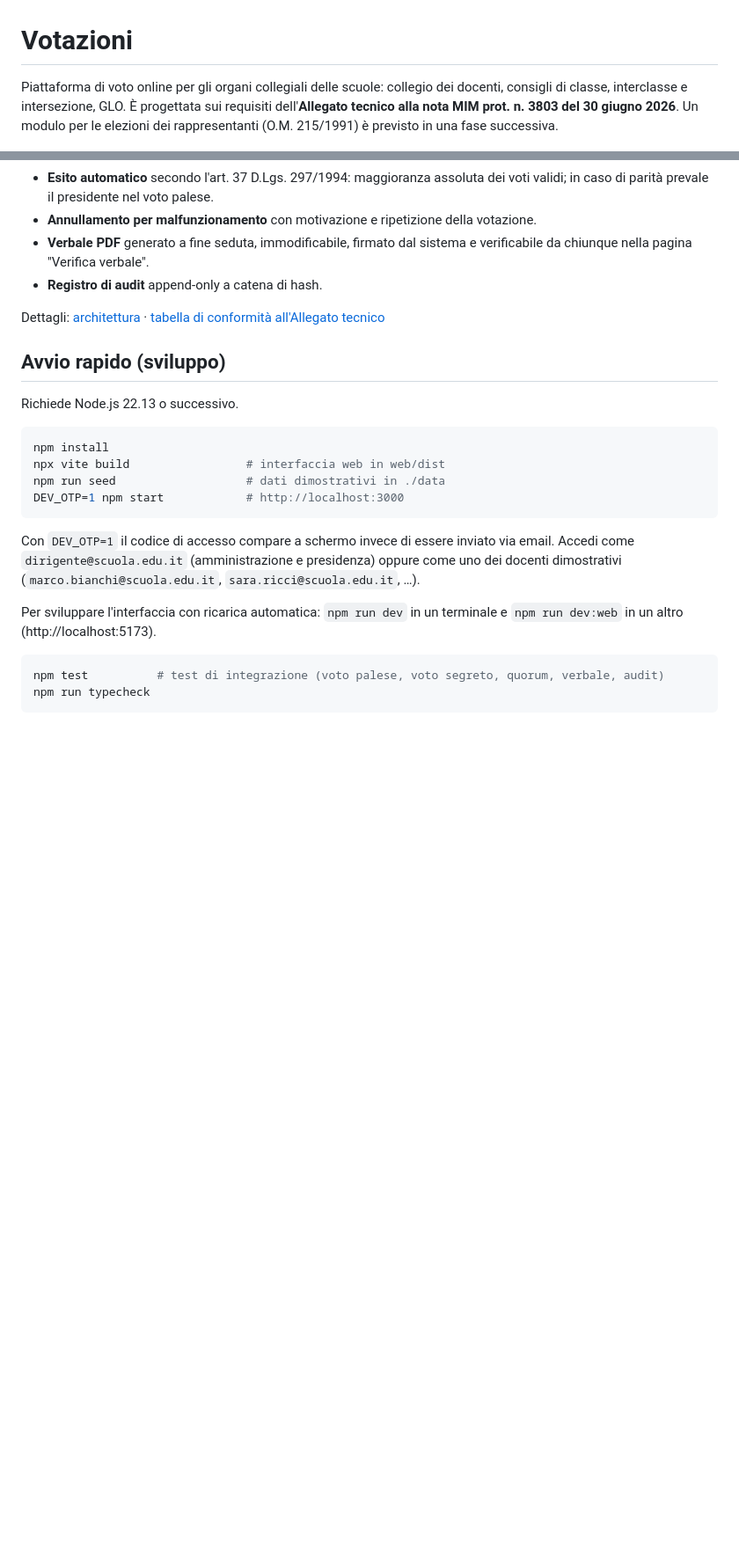
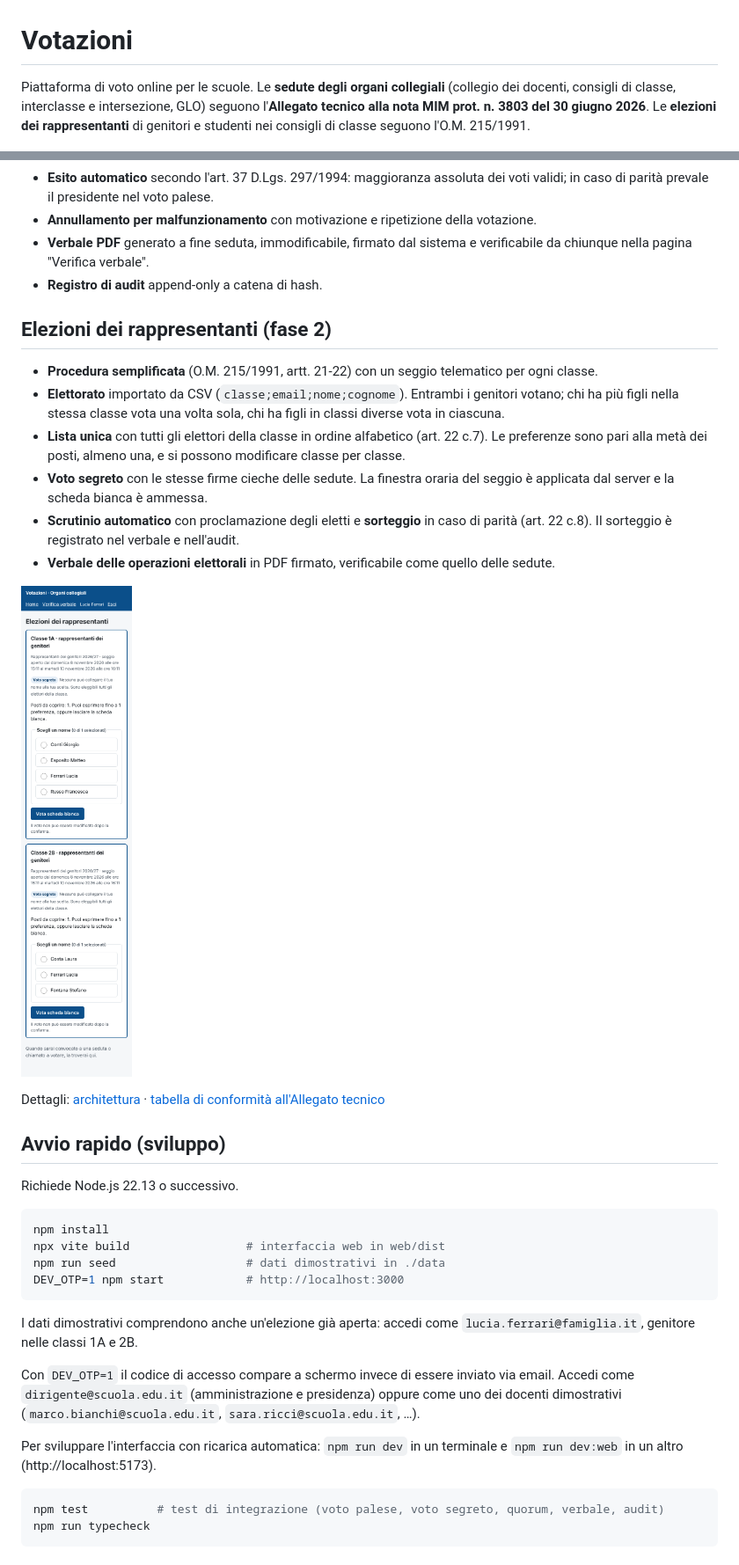
Before and after one commit to giannivestrucci/votazioni, a Markdown page: README.md, 2 parts joined by grey strips. Shown at 88% size. Drawn GitHub-style; pictures changed too: docs/img/scheda-elettorale.png (added); blank space fills up the shorter version.

````diff
--- a/README.md
+++ b/README.md
@@ -1,6 +1,6 @@
 # Votazioni
 
-Piattaforma di voto online per gli organi collegiali delle scuole: collegio dei docenti, consigli di classe, interclasse e intersezione, GLO. È progettata sui requisiti dell'**Allegato tecnico alla nota MIM prot. n. 3803 del 30 giugno 2026**. Un modulo per le elezioni dei rappresentanti (O.M. 215/1991) è previsto in una fase successiva.
+Piattaforma di voto online per le scuole. Le **sedute degli organi collegiali** (collegio dei docenti, consigli di classe, interclasse e intersezione, GLO) seguono l'**Allegato tecnico alla nota MIM prot. n. 3803 del 30 giugno 2026**. Le **elezioni dei rappresentanti** di genitori e studenti nei consigli di classe seguono l'O.M. 215/1991.
 
 ![Scheda di voto segreto](docs/img/scheda-voto.png)
 
@@ -16,6 +16,17 @@ Piattaforma di voto online per gli organi collegiali delle scuole: collegio dei
 - **Verbale PDF** generato a fine seduta, immodificabile, firmato dal sistema e verificabile da chiunque nella pagina "Verifica verbale".
 - **Registro di audit** append-only a catena di hash.
 
+## Elezioni dei rappresentanti (fase 2)
+
+- **Procedura semplificata** (O.M. 215/1991, artt. 21-22) con un seggio telematico per ogni classe.
+- **Elettorato** importato da CSV (`classe;email;nome;cognome`). Entrambi i genitori votano; chi ha più figli nella stessa classe vota una volta sola, chi ha figli in classi diverse vota in ciascuna.
+- **Lista unica** con tutti gli elettori della classe in ordine alfabetico (art. 22 c.7). Le preferenze sono pari alla metà dei posti, almeno una, e si possono modificare classe per classe.
+- **Voto segreto** con le stesse firme cieche delle sedute. La finestra oraria del seggio è applicata dal server e la scheda bianca è ammessa.
+- **Scrutinio automatico** con proclamazione degli eletti e **sorteggio** in caso di parità (art. 22 c.8). Il sorteggio è registrato nel verbale e nell'audit.
+- **Verbale delle operazioni elettorali** in PDF firmato, verificabile come quello delle sedute.
+
+![Scheda elettorale su telefono](docs/img/scheda-elettorale.png)
+
 Dettagli: [architettura](docs/architettura.md) · [tabella di conformità all'Allegato tecnico](docs/conformita.md)
 
 ## Avvio rapido (sviluppo)
@@ -28,6 +39,8 @@ npx vite build                 # interfaccia web in web/dist
 npm run seed                   # dati dimostrativi in ./data
 DEV_OTP=1 npm start            # http://localhost:3000
 ```
+
+I dati dimostrativi comprendono anche un'elezione già aperta: accedi come `lucia.ferrari@famiglia.it`, genitore nelle classi 1A e 2B.
 
 Con `DEV_OTP=1` il codice di accesso compare a schermo invece di essere inviato via email. Accedi come `dirigente@scuola.edu.it` (amministrazione e presidenza) oppure come uno dei docenti dimostrativi (`marco.bianchi@scuola.edu.it`, `sara.ricci@scuola.edu.it`, …).
 
````
Also changed, not shown: other parts of README.md (+5 -2 lines), docs/conformita.md (+15 -2 lines), docs/img/commissione-elettorale.png (added), 16 other files.
